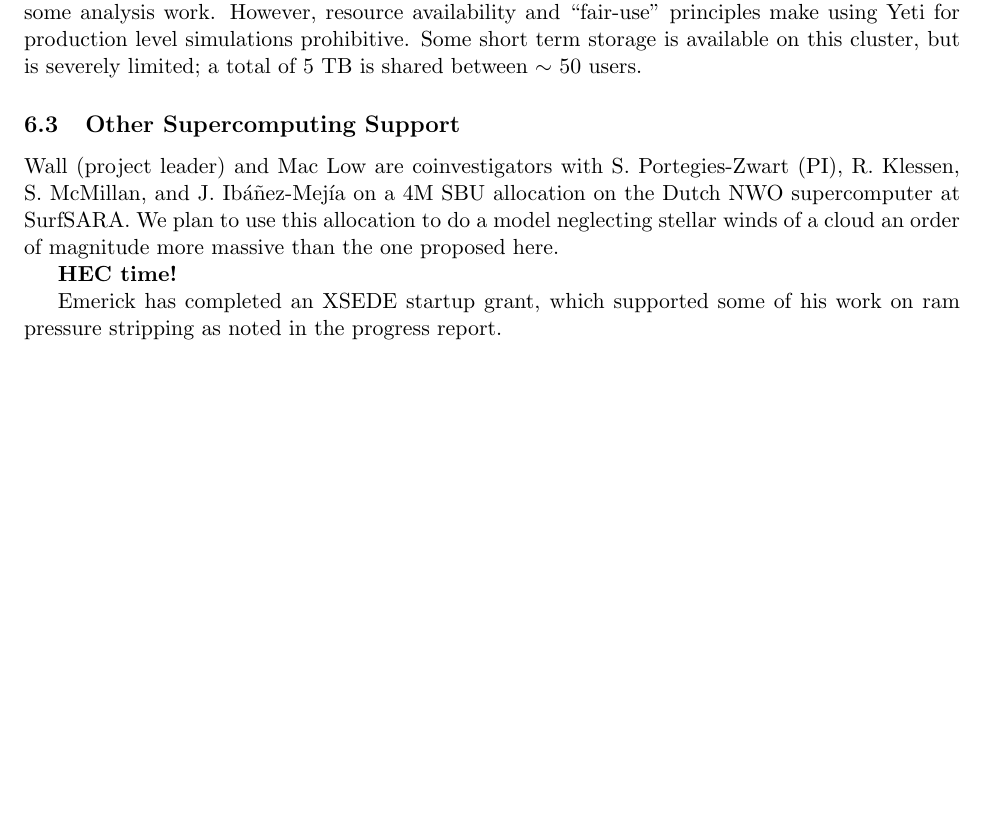
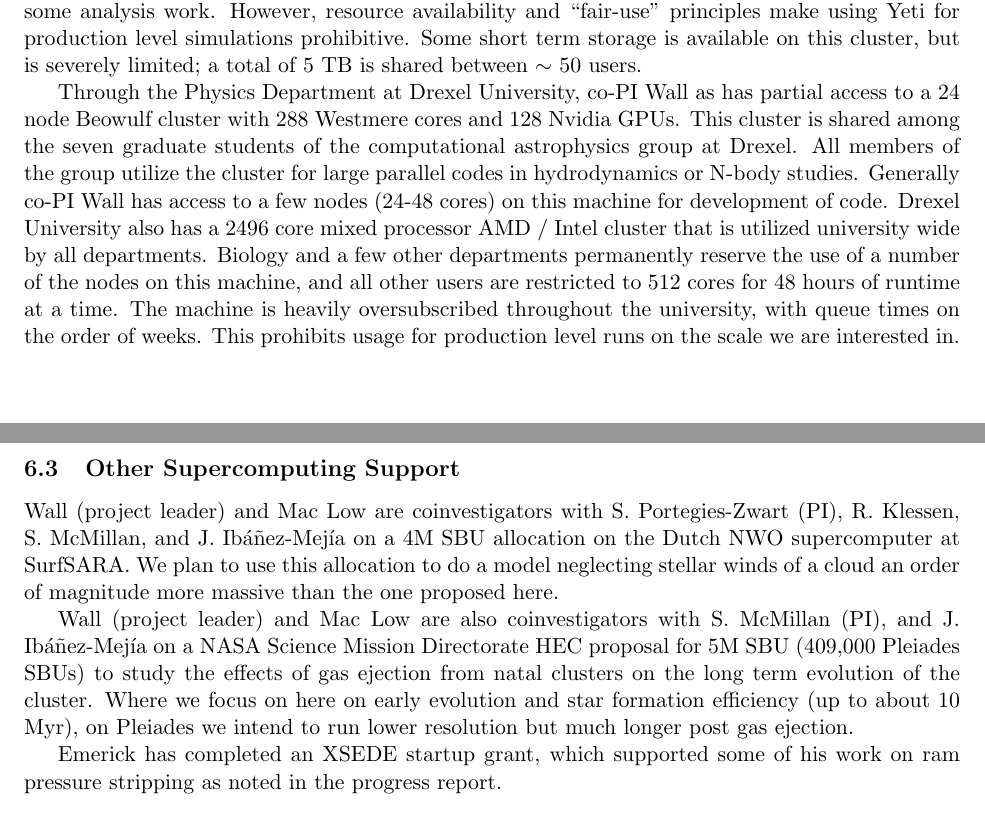
Before and after one commit to aemerick/xsede_proposal, a LaTeX document (main.tex): part of page 13 of 18 before the commit and two parts of pages 13 and 14 of 19 after it, the two joined at a grey line, cut so that both start at the same text, the shorter picture padded with empty space. Compiled offline with pdfLaTeX.

Commit message:
Added other compute resources to main.tex. Also described more specifically how this proposal is to study the effects of feedback on the gas and star formation, and the NASA HEC is to study long term cluster evolution.

```diff
--- a/main.tex
+++ b/main.tex
@@ -385,11 +385,13 @@ The PI's group has an analysis workstation containing  2 AMD 6344 Abu Dhabi proc
 
 Through the Department of Astronomy at Columbia University, co-PI Emerick has partial access to Yeti, a 2762 core (167 nodes with dual, 1.8 Ghz, 8 core processors) HPC cluster. A subset, 64, of these nodes are connected via Infiniband. Resources on this cluster are shared between several departments at Columbia on a department-by-department basis. The ease of access coupled with fairly short to no queue wait times makes this an ideal resource for code development, testing, and some analysis work. However, resource availability and ``fair-use'' principles make using Yeti for production level simulations prohibitive. Some short term storage is available on this cluster, but is severely limited; a total of 5 TB is shared between $\sim$ 50 users.
 
+Through the Physics Department at Drexel University, co-PI Wall as has partial access to a 24 node Beowulf cluster with 288 Westmere cores and 128 Nvidia GPUs. This cluster is shared among the seven graduate students of the computational astrophysics group at Drexel. All members of the group utilize the cluster for large parallel codes in hydrodynamics or N-body studies. Generally co-PI Wall has access to a few nodes (24-48 cores) on this machine for development of code. Drexel University also has a 2496 core mixed processor AMD / Intel cluster that is utilized university wide by all departments. Biology and a few other departments permanently reserve the use of a number of the nodes on this machine, and all other users are restricted to 512 cores for 48 hours of runtime at a time. The machine is heavily oversubscribed throughout the university, with queue times on the order of weeks. This prohibits usage for production level runs on the scale we are interested in.
+
 \subsection{Other Supercomputing Support}
 
 Wall (project leader) and Mac Low are coinvestigators with S. Portegies-Zwart (PI), R. Klessen,  S. McMillan, and J. Ib\'a\~nez-Mej\'{\i}a on a 4M SBU allocation on the Dutch NWO supercomputer at SurfSARA.  We plan to use this allocation to do a model neglecting stellar winds of a cloud an order of magnitude more massive than the one proposed here.
 
-{\bf HEC time!}
+Wall (project leader) and Mac Low are also coinvestigators with S. McMillan (PI), and J. Ib\'a\~nez-Mej\'{\i}a on a NASA Science Mission Directorate HEC proposal for 5M SBU (409,000 Pleiades SBUs) to study the effects of gas ejection from natal clusters on the long term evolution of the cluster. Where we focus on here on early evolution and star formation efficiency (up to about 10 Myr), on Pleiades we intend to run lower resolution but much longer post gas ejection.
 
 Emerick has completed an XSEDE startup grant, which supported some of his work on ram pressure stripping as noted in the progress report.
 
```
Also changed, not shown: main.tex (2 more changed lines), 1 other file.
